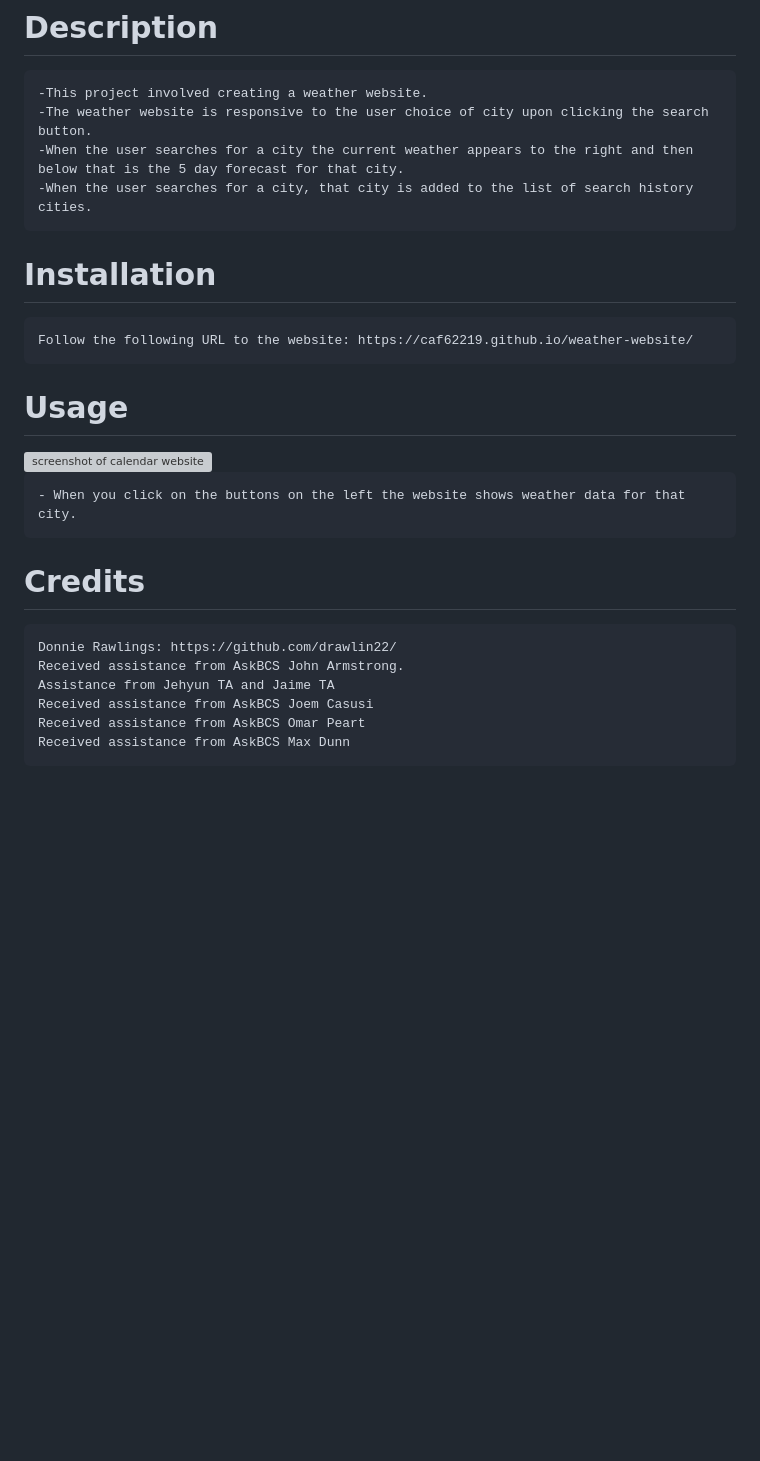
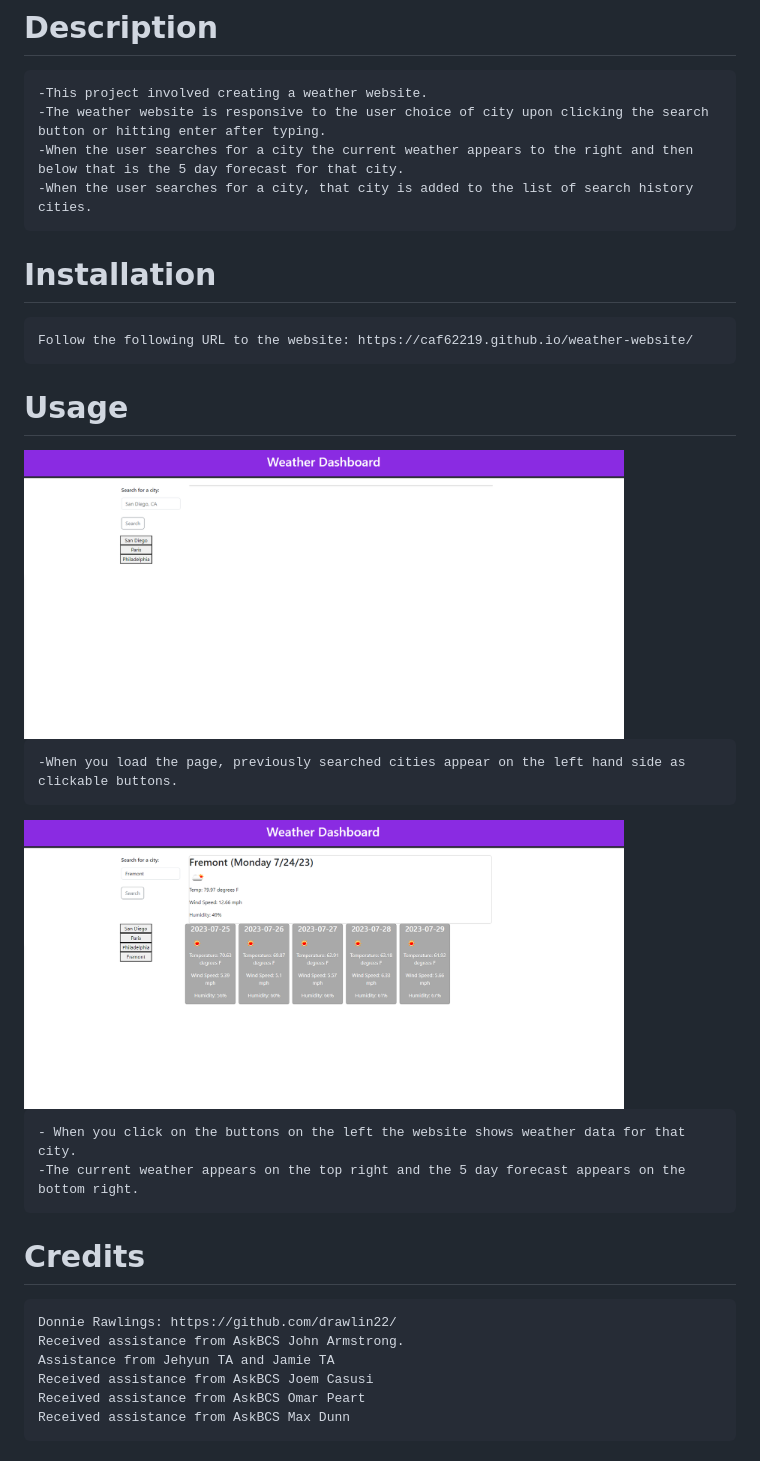
Before and after one commit to caf62219/weather-website, a Markdown page: README.md, the part around the change. Rendered like a GitHub page; pictures changed too: assets/images/Screenshot1.png (added), assets/images/Screenshot2.png (added); blank space fills up the shorter version; grey boxes are pictures that could not be loaded.

Commit message:
finalized README and JavaScript

```diff
--- a/README.md
+++ b/README.md
@@ -2,7 +2,7 @@
 
 # Description
     -This project involved creating a weather website.
-    -The weather website is responsive to the user choice of city upon clicking the search button.
+    -The weather website is responsive to the user choice of city upon clicking the search button or hitting enter after typing.
     -When the user searches for a city the current weather appears to the right and then below that is the 5 day forecast for that city.
     -When the user searches for a city, that city is added to the list of search history cities.
 
@@ -12,14 +12,19 @@
     Follow the following URL to the website: https://caf62219.github.io/weather-website/
 
 # Usage
-<img src=" " alt="screenshot of calendar website" width="600px" />
+<img src="./assets/images/Screenshot1.png" alt="screenshot of calendar website" width="600px" />
+
+    -When you load the page, previously searched cities appear on the left hand side as clickable buttons.
+
+<img src="./assets/images/Screenshot2.png" alt="screenshot of calendar website" width="600px" />
 
     - When you click on the buttons on the left the website shows weather data for that city.
+    -The current weather appears on the top right and the 5 day forecast appears on the bottom right.
 
 # Credits
     Donnie Rawlings: https://github.com/drawlin22/
     Received assistance from AskBCS John Armstrong.
-    Assistance from Jehyun TA and Jaime TA
+    Assistance from Jehyun TA and Jamie TA
     Received assistance from AskBCS Joem Casusi
     Received assistance from AskBCS Omar Peart
     Received assistance from AskBCS Max Dunn
```
Also changed, not shown: 1 other file.
